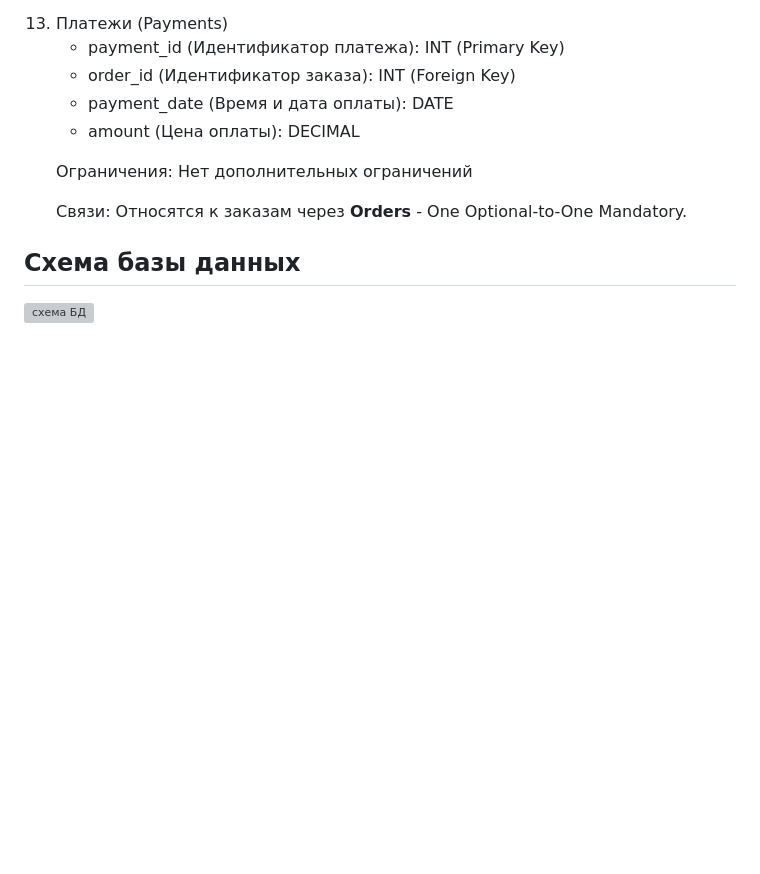
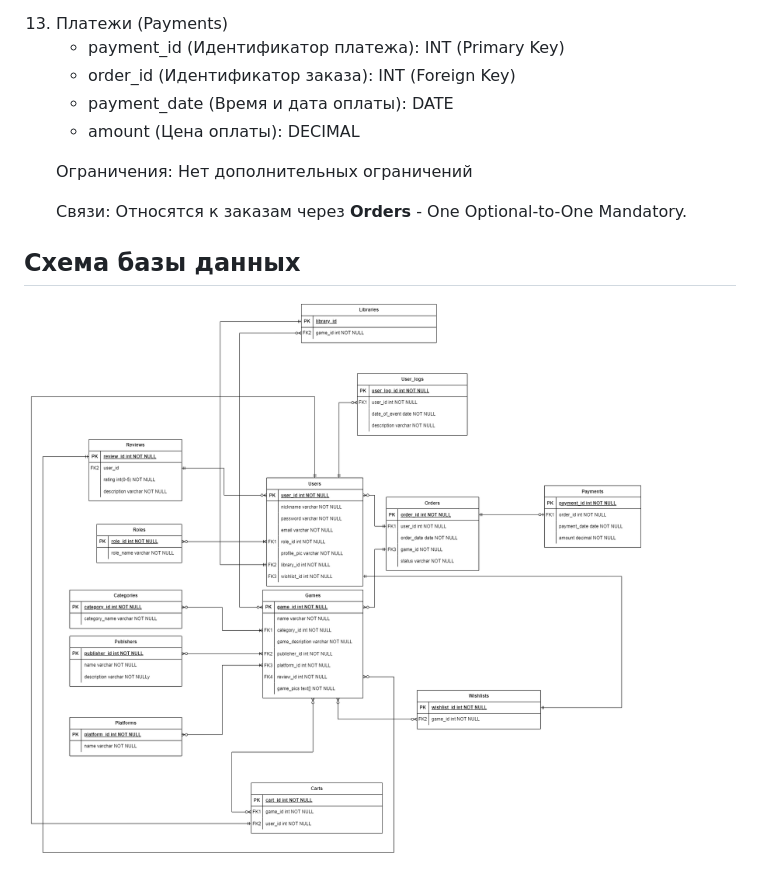
Before and after one commit to westcrime/data-models-and-database-management-systems, a Markdown page: README.md, the part around the change. Drawn GitHub-style; blank space fills up the shorter version; grey boxes are pictures that could not be loaded.

```diff
--- a/README.md
+++ b/README.md
@@ -253,6 +253,6 @@
       </li>
     </ol>
     <h2>Схема базы данных</h2>
-    <img src="https://github.com/westcrime/data-models-and-database-management-systems/Lab1/diagram.png" alt="схема БД">
+    <img src="https://github.com/westcrime/data-models-and-database-management-systems/blob/Lab1/diagram.png" alt="схема БД">
   </body>
 </html>
```
